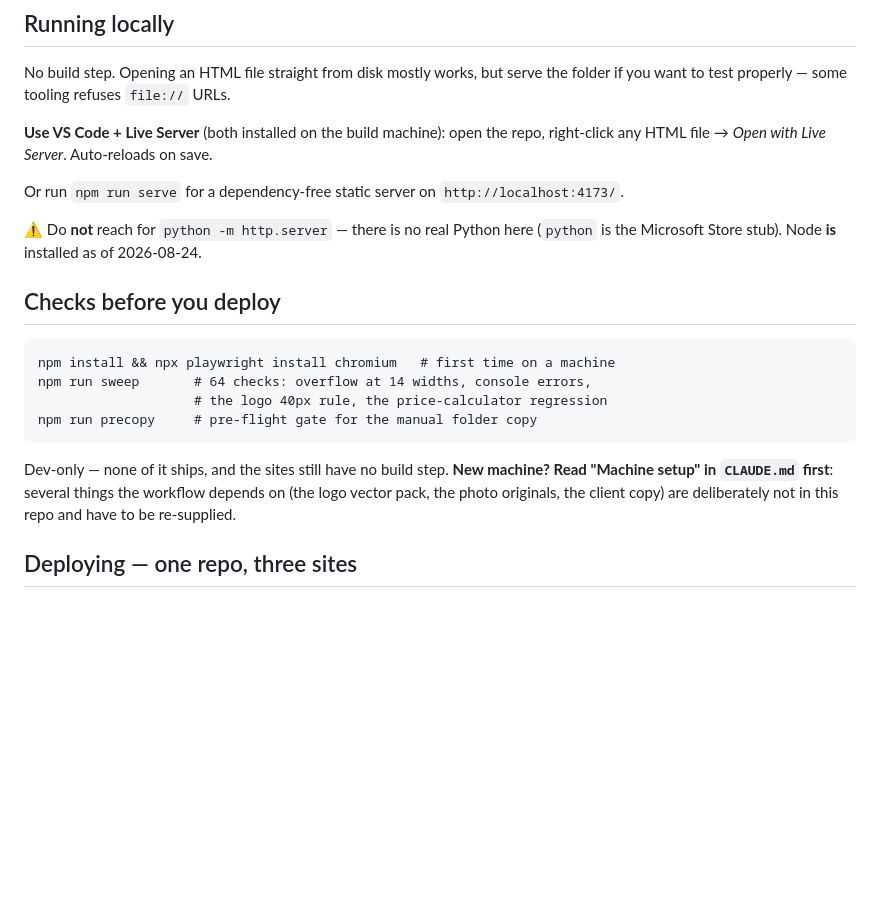
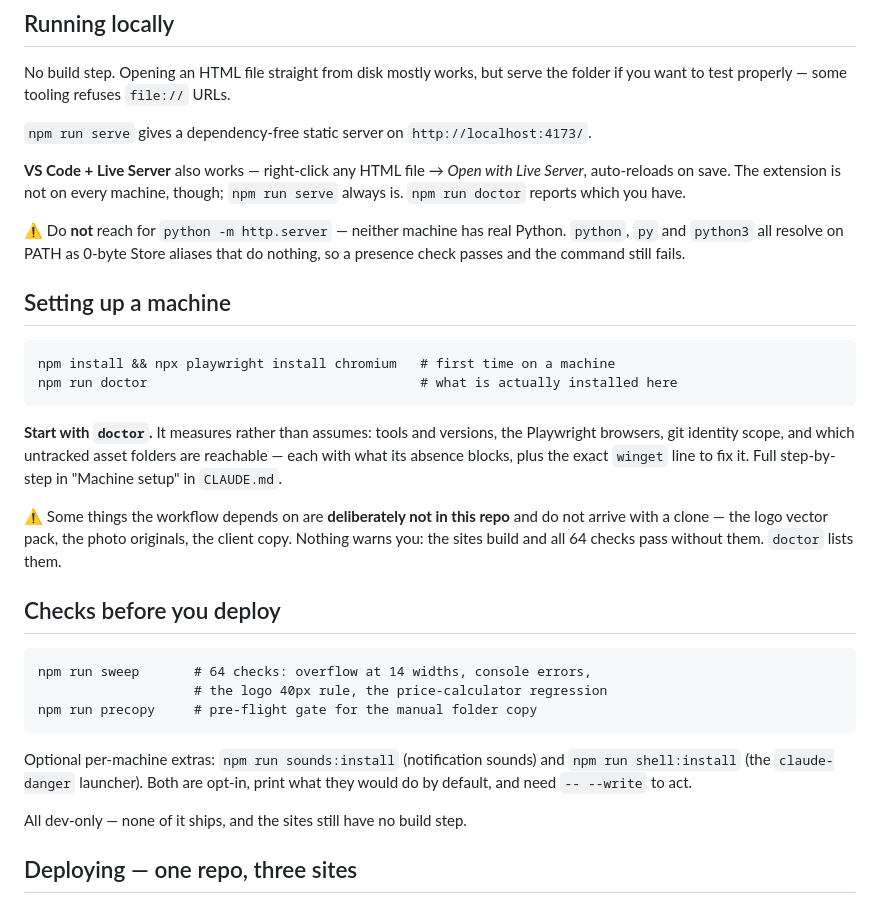
Before and after one commit to Controols/WorkGroup, a Markdown page: README.md, the part around the change. Rendered like a GitHub page; blank space fills up the shorter version.

Commit message:
Docs: bring the machine-setup instructions up to date
The setup steps had drifted behind the day's tooling. CLAUDE.md section
1 now gives the whole sequence in order rather than three commands and
some prose: npm install, playwright browsers, doctor, sweep, the two
git config lines, gh auth login, then the optional sounds:install and
shell:install.

doctor is listed before sweep deliberately. If something is missing,
doctor names it and prints the fix; a failing sweep just looks like
broken tests.

The git config and gh auth steps were previously buried in section 3 as
prose. Both are easy to skip and neither fails loudly - commits get the
wrong author, and gh only fails on its first real command - so they now
appear as steps.

README.md carried two stale claims. It said VS Code + Live Server were
"both installed on the build machine", which is not true of this one -
the extension is absent here, and npm run serve is the reliable option.
It also described Python as the Store stub without noting that python,
py and python3 all resolve on PATH, which is the part that actually
catches people: a presence check passes and the command still does
nothing. Its setup section now leads with doctor.

Corrected one thing this file had just introduced: the section 1 heading
says "verified on machine 1 and machine 2", but ffmpeg has only ever
been installed on machine 2. Marked as such rather than leaving the
heading implying both.

Verified every npm script named in the docs exists in package.json, and
the sweep still reports the documented 64.

Co-Authored-By: Claude Opus 5 (1M context) <noreply@anthropic.com>
Claude-Session: https://claude.ai/code/session_01R5QAvpmwyKu8VGEzu2nZ3b

```diff
--- a/README.md
+++ b/README.md
@@ -77,25 +77,41 @@ there is no shared code.
 No build step. Opening an HTML file straight from disk mostly works, but serve the
 folder if you want to test properly — some tooling refuses `file://` URLs.
 
-**Use VS Code + Live Server** (both installed on the build machine): open the repo,
-right-click any HTML file → *Open with Live Server*. Auto-reloads on save.
+`npm run serve` gives a dependency-free static server on `http://localhost:4173/`.
 
-Or run `npm run serve` for a dependency-free static server on `http://localhost:4173/`.
+**VS Code + Live Server** also works — right-click any HTML file → *Open with Live
+Server*, auto-reloads on save. The extension is not on every machine, though; `npm run
+serve` always is. `npm run doctor` reports which you have.
 
-⚠️ Do **not** reach for `python -m http.server` — there is no real Python here
-(`python` is the Microsoft Store stub). Node **is** installed as of 2026-08-24.
+⚠️ Do **not** reach for `python -m http.server` — neither machine has real Python.
+`python`, `py` and `python3` all resolve on PATH as 0-byte Store aliases that do nothing,
+so a presence check passes and the command still fails.
+
+## Setting up a machine
+
+    npm install && npx playwright install chromium   # first time on a machine
+    npm run doctor                                   # what is actually installed here
+
+**Start with `doctor`.** It measures rather than assumes: tools and versions, the
+Playwright browsers, git identity scope, and which untracked asset folders are reachable
+— each with what its absence blocks, plus the exact `winget` line to fix it. Full
+step-by-step in "Machine setup" in `CLAUDE.md`.
+
+⚠️ Some things the workflow depends on are **deliberately not in this repo** and do not
+arrive with a clone — the logo vector pack, the photo originals, the client copy. Nothing
+warns you: the sites build and all 64 checks pass without them. `doctor` lists them.
 
 ## Checks before you deploy
 
-    npm install && npx playwright install chromium   # first time on a machine
     npm run sweep       # 64 checks: overflow at 14 widths, console errors,
                         # the logo 40px rule, the price-calculator regression
     npm run precopy     # pre-flight gate for the manual folder copy
 
-Dev-only — none of it ships, and the sites still have no build step. **New machine?
-Read "Machine setup" in `CLAUDE.md` first**: several things the workflow depends on
-(the logo vector pack, the photo originals, the client copy) are deliberately not in
-this repo and have to be re-supplied.
+Optional per-machine extras: `npm run sounds:install` (notification sounds) and
+`npm run shell:install` (the `claude-danger` launcher). Both are opt-in, print what they
+would do by default, and need `-- --write` to act.
+
+All dev-only — none of it ships, and the sites still have no build step.
 
 ## Deploying — one repo, three sites
 
```
Also changed, not shown: CLAUDE.md (+14 -5 lines).
